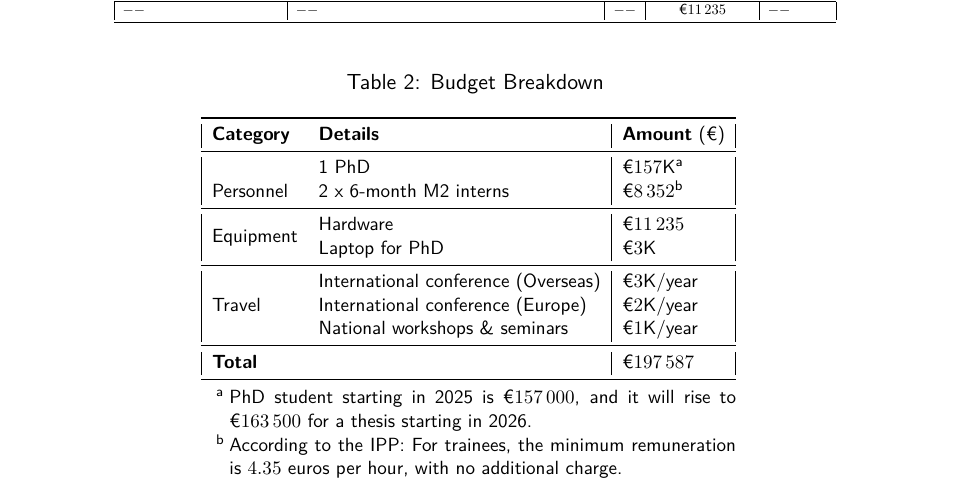
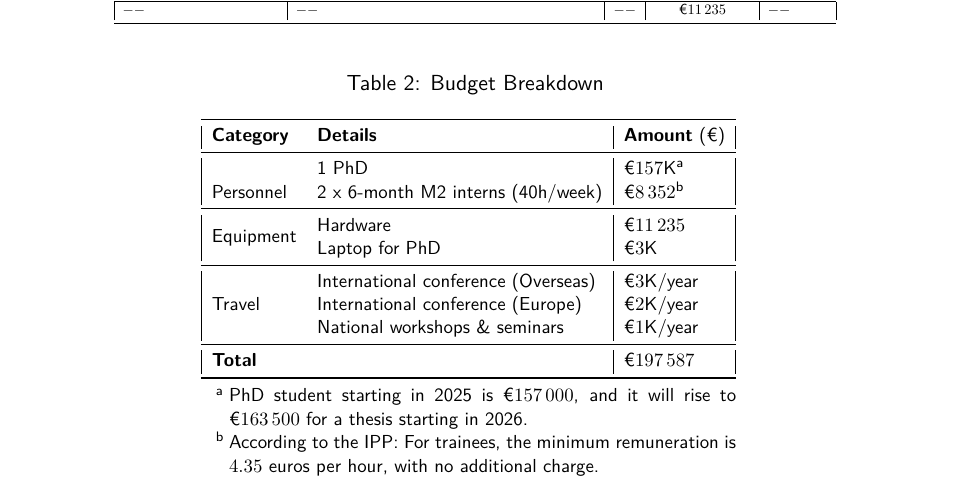
Before and after one commit to gbanegas/appecole, a LaTeX document (dossier_ecole.tex): part of page 3 of 9, cut so that both start at the same text. Compiled offline with pdfLaTeX.

Commit message:
speclialized days

```diff
--- a/dossier_ecole.tex
+++ b/dossier_ecole.tex
@@ -356,7 +356,7 @@ $--$ & $--$ & $--$ & €$11\,235$  & $--$ \\
         \midrule
         \multirow{3}{*}{Personnel}
             & 1 PhD & €$157$K\tnote{a}\\
-            & 2 x 6-month M2 interns & €$8\,352$\tnote{b}\\
+            & 2 x 6-month M2 interns (40h/week) & €$8\,352$\tnote{b}\\
         \midrule
         \multirow{2}{*}{Equipment}
             & Hardware & €$11\,235$ \\
```
Also changed, not shown: dossier_ecole.pdf.
